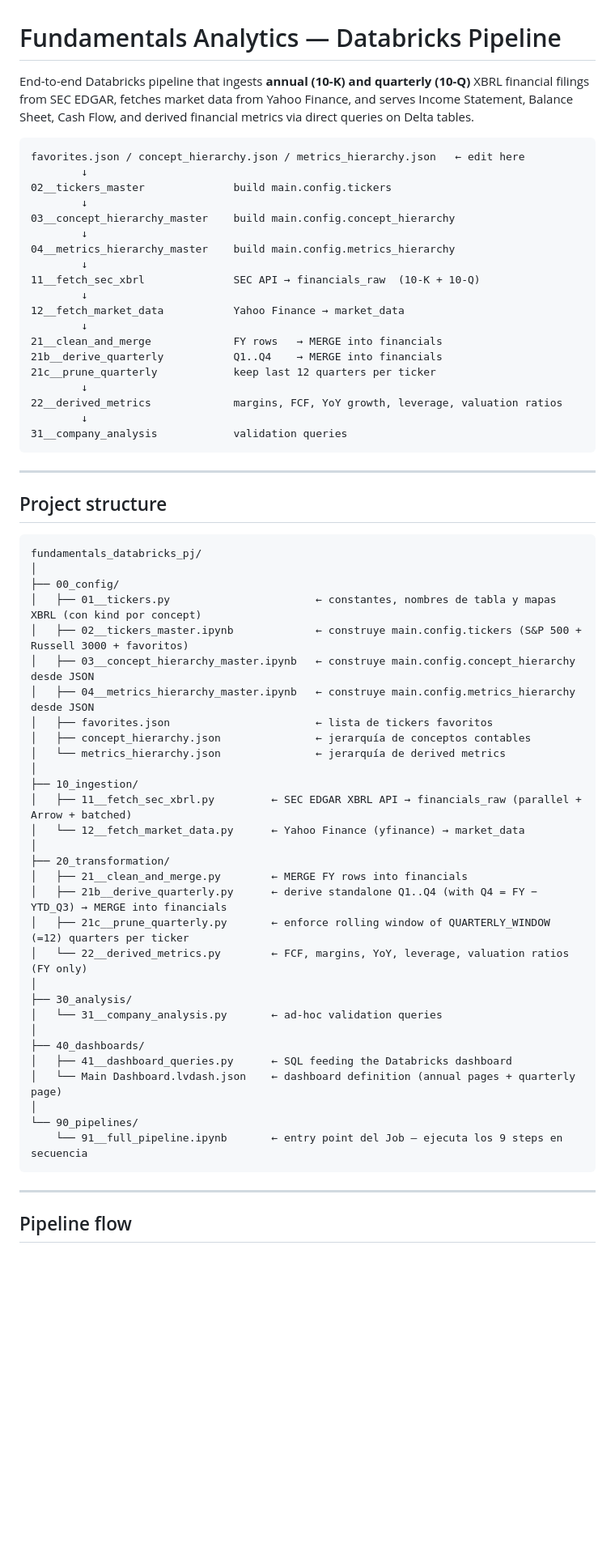
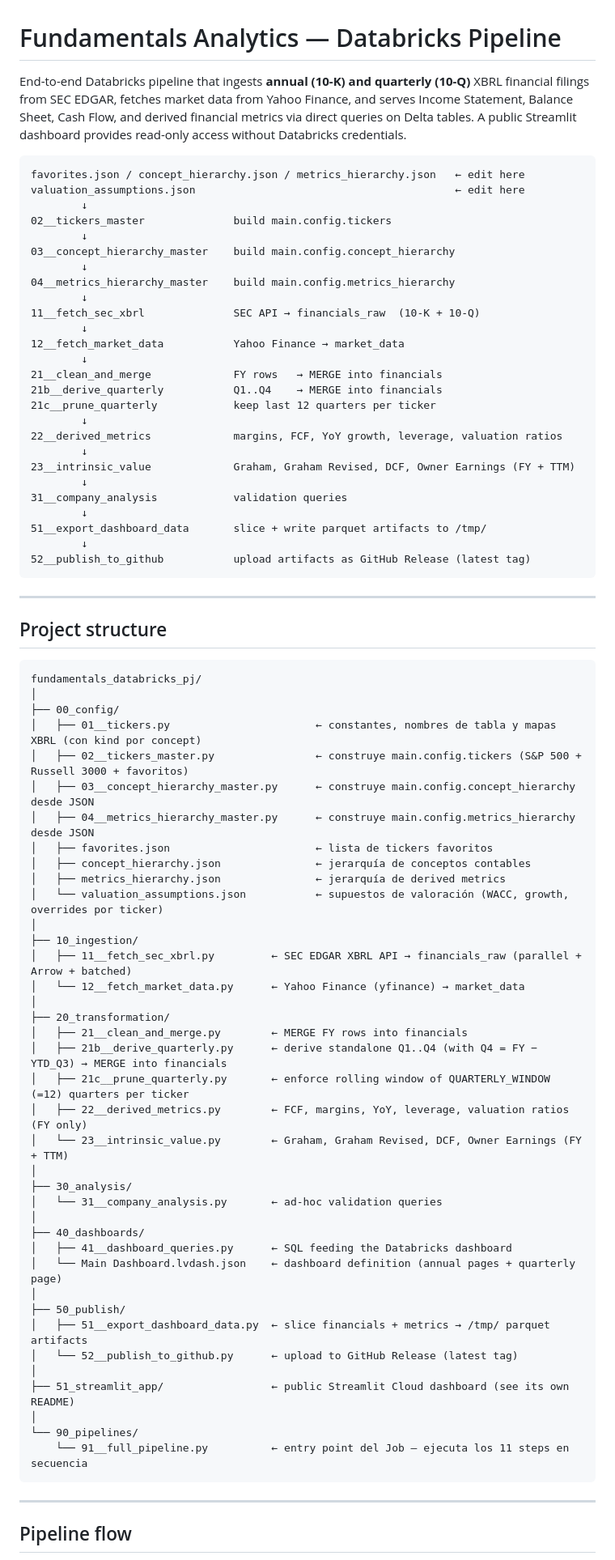
Before and after one commit to alopezmoreira1989/fundamentals_databricks_pj, a Markdown page: README.md, the part around one of its changes. Shown at 81% size. Drawn GitHub-style; blank space fills up the shorter version.

````diff
--- a/README.md
+++ b/README.md
@@ -1,9 +1,10 @@
 # Fundamentals Analytics — Databricks Pipeline
 
-End-to-end Databricks pipeline that ingests **annual (10-K) and quarterly (10-Q)** XBRL financial filings from SEC EDGAR, fetches market data from Yahoo Finance, and serves Income Statement, Balance Sheet, Cash Flow, and derived financial metrics via direct queries on Delta tables.
+End-to-end Databricks pipeline that ingests **annual (10-K) and quarterly (10-Q)** XBRL financial filings from SEC EDGAR, fetches market data from Yahoo Finance, and serves Income Statement, Balance Sheet, Cash Flow, and derived financial metrics via direct queries on Delta tables. A public Streamlit dashboard provides read-only access without Databricks credentials.
 
 ```
 favorites.json / concept_hierarchy.json / metrics_hierarchy.json   ← edit here
+valuation_assumptions.json                                         ← edit here
         ↓
 02__tickers_master              build main.config.tickers
         ↓
@@ -21,7 +22,13 @@ favorites.json / concept_hierarchy.json / metrics_hierarchy.json   ← edit here
         ↓
 22__derived_metrics             margins, FCF, YoY growth, leverage, valuation ratios
         ↓
+23__intrinsic_value             Graham, Graham Revised, DCF, Owner Earnings (FY + TTM)
+        ↓
 31__company_analysis            validation queries
+        ↓
+51__export_dashboard_data       slice + write parquet artifacts to /tmp/
+        ↓
+52__publish_to_github           upload artifacts as GitHub Release (latest tag)
 ```
 
 ---
@@ -33,12 +40,13 @@ fundamentals_databricks_pj/
 │
 ├── 00_config/
 │   ├── 01__tickers.py                       ← constantes, nombres de tabla y mapas XBRL (con kind por concept)
-│   ├── 02__tickers_master.ipynb             ← construye main.config.tickers (S&P 500 + Russell 3000 + favoritos)
-│   ├── 03__concept_hierarchy_master.ipynb   ← construye main.config.concept_hierarchy desde JSON
-│   ├── 04__metrics_hierarchy_master.ipynb   ← construye main.config.metrics_hierarchy desde JSON
+│   ├── 02__tickers_master.py                ← construye main.config.tickers (S&P 500 + Russell 3000 + favoritos)
+│   ├── 03__concept_hierarchy_master.py      ← construye main.config.concept_hierarchy desde JSON
+│   ├── 04__metrics_hierarchy_master.py      ← construye main.config.metrics_hierarchy desde JSON
 │   ├── favorites.json                       ← lista de tickers favoritos
 │   ├── concept_hierarchy.json               ← jerarquía de conceptos contables
-│   └── metrics_hierarchy.json               ← jerarquía de derived metrics
+│   ├── metrics_hierarchy.json               ← jerarquía de derived metrics
+│   └── valuation_assumptions.json           ← supuestos de valoración (WACC, growth, overrides por ticker)
 │
 ├── 10_ingestion/
 │   ├── 11__fetch_sec_xbrl.py         ← SEC EDGAR XBRL API → financials_raw (parallel + Arrow + batched)
@@ -48,7 +56,8 @@ fundamentals_databricks_pj/
 │   ├── 21__clean_and_merge.py        ← MERGE FY rows into financials
 │   ├── 21b__derive_quarterly.py      ← derive standalone Q1..Q4 (with Q4 = FY − YTD_Q3) → MERGE into financials
 │   ├── 21c__prune_quarterly.py       ← enforce rolling window of QUARTERLY_WINDOW (=12) quarters per ticker
-│   └── 22__derived_metrics.py        ← FCF, margins, YoY, leverage, valuation ratios (FY only)
+│   ├── 22__derived_metrics.py        ← FCF, margins, YoY, leverage, valuation ratios (FY only)
+│   └── 23__intrinsic_value.py        ← Graham, Graham Revised, DCF, Owner Earnings (FY + TTM)
 │
 ├── 30_analysis/
 │   └── 31__company_analysis.py       ← ad-hoc validation queries
@@ -57,8 +66,14 @@ fundamentals_databricks_pj/
 │   ├── 41__dashboard_queries.py      ← SQL feeding the Databricks dashboard
 │   └── Main Dashboard.lvdash.json    ← dashboard definition (annual pages + quarterly page)
 │
+├── 50_publish/
+│   ├── 51__export_dashboard_data.py  ← slice financials + metrics → /tmp/ parquet artifacts
+│   └── 52__publish_to_github.py      ← upload to GitHub Release (latest tag)
+│
+├── 51_streamlit_app/                 ← public Streamlit Cloud dashboard (see its own README)
+│
 └── 90_pipelines/
-    └── 91__full_pipeline.ipynb       ← entry point del Job — ejecuta los 9 steps en secuencia
+    └── 91__full_pipeline.py          ← entry point del Job — ejecuta los 11 steps en secuencia
 ```
 
 ---
````
Also changed, not shown: other parts of README.md (+31 -4 lines), FA PJ (Basic)/50_publish/README.md (+15 -14 lines), FA PJ (Basic)/51_streamlit_app/README.md (+39 -31 lines).
